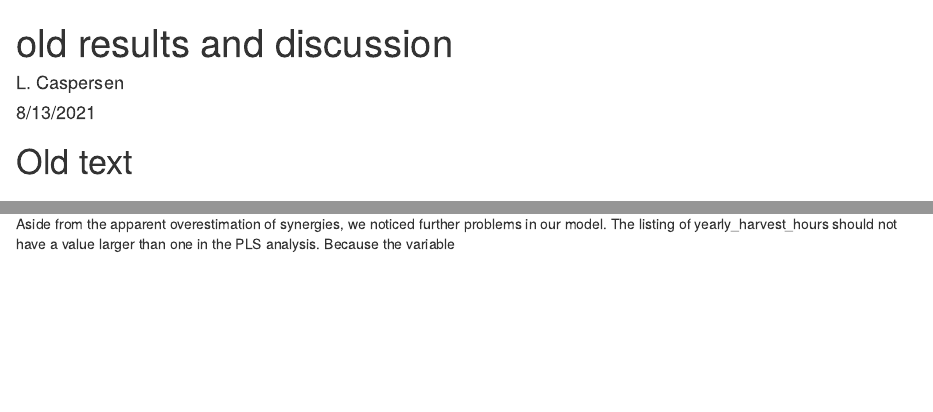
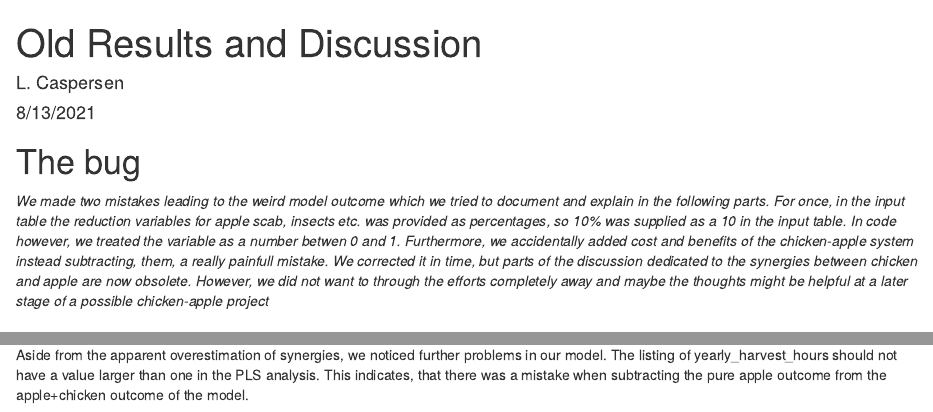
Before and after one commit to larscaspersen/chicken-apple-project, an R Markdown document (old_results.Rmd): the page in a window 1100 px wide, from its top, and a second part further down, joined at a grey line. Rendered offline with R 4.5, knitr and Pandoc, with nearby package versions.

Commit message:
add old version of discussion to seperate file

```diff
--- a/old_results.Rmd
+++ b/old_results.Rmd
@@ -1,5 +1,5 @@
 ---
-title: "old results and discussion"
+title: "Old Results and Discussion"
 author: "L. Caspersen"
 date: "8/13/2021"
 output: html_document
@@ -8,7 +8,9 @@ output: html_document
 
 
 
-# Old text
+# The bug
+
+*We made two mistakes leading to the weird model outcome which we tried to document and explain in the following parts. For once, in the input table the reduction variables for apple scab, insects etc. was provided as percentages, so 10% was supplied as a 10 in the input table. In code however, we treated the variable as a number betwen 0 and 1. Furthermore, we accidentally added cost and benefits of the chicken-apple system instead subtracting, them, a really painfull mistake. We corrected it in time, but parts of the discussion dedicated to the synergies between chicken and apple are now obsolete. However, we did not want to through the efforts completely away and maybe the thoughts might be helpful at a later stage of a possible chicken-apple project*
 
 
 
@@ -74,4 +76,4 @@ Another factor contributing to the observed model outcome is the lack of trade-o
 
 Another aspect to be investigated are the core assumptions on the field operations, their frequencies and costs trhoughout the year. We raised this point when noticing that the reduce_grass variable is by far the most important variable according the PLS in Figure 5. When comparing our assumption with a scheme of typical field operations obtained using a spreadsheet tool [@KTBL_tool] we noticed that the role of mowing was largely overestimated. A regular apple orchard year contains 13 cases of fungicide application, 5 cases of insecticide application, 4 combined applications of insecticide and fungicide, and two herbicide application events. In contrast to that, only one mowing event was noted. That shows, that even if the implementation of synergies was correct and they would be balanced by trade-offs, just the ordering within the variables seems odd. So it looks like the hours per year and the associated costs of mowing were overestimated in the input table. Engaging with practitioners and using the KTBL tool should improve our input table and thus the model outcome.
 
-Aside from the apparent overestimation of synergies, we noticed further problems in our model. The listing of yearly_harvest_hours should not have a value larger than one in the PLS analysis. Because the variable
+Aside from the apparent overestimation of synergies, we noticed further problems in our model. The listing of yearly_harvest_hours should not have a value larger than one in the PLS analysis. This indicates, that there was a mistake when subtracting the pure apple outcome from the apple+chicken outcome of the model.
```
Also changed, not shown: old_results.html (added), old_results.Rmd (4 more changed lines).
